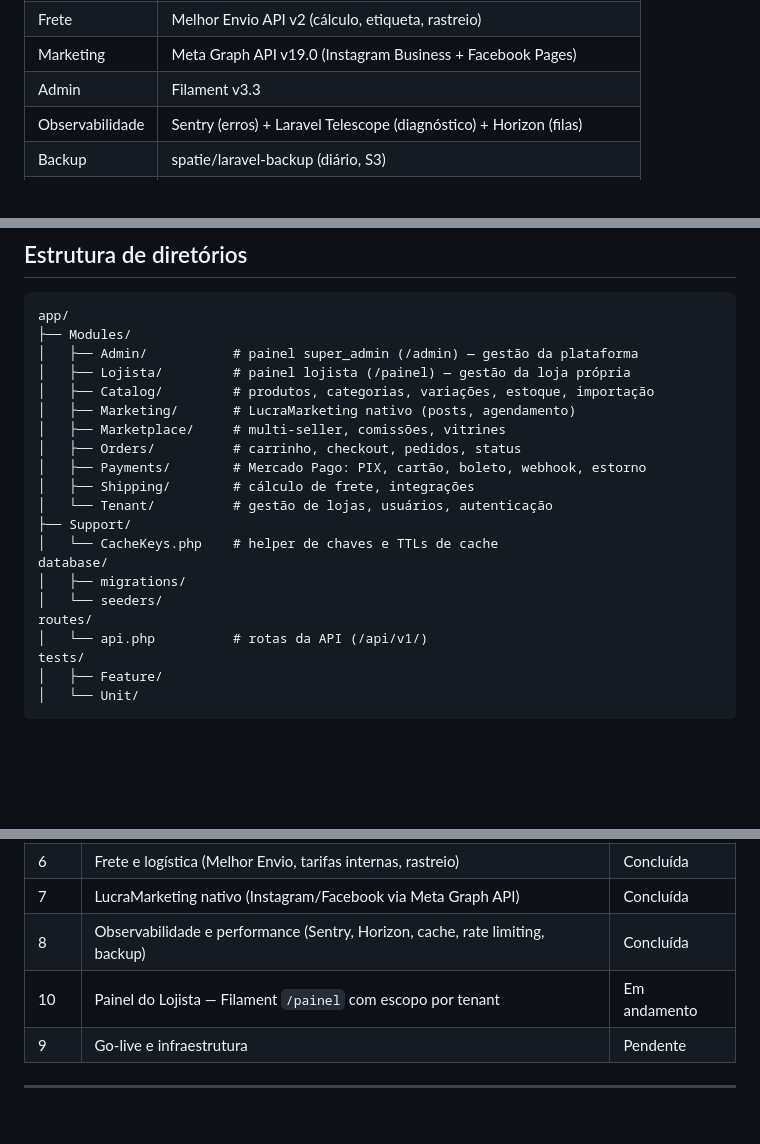
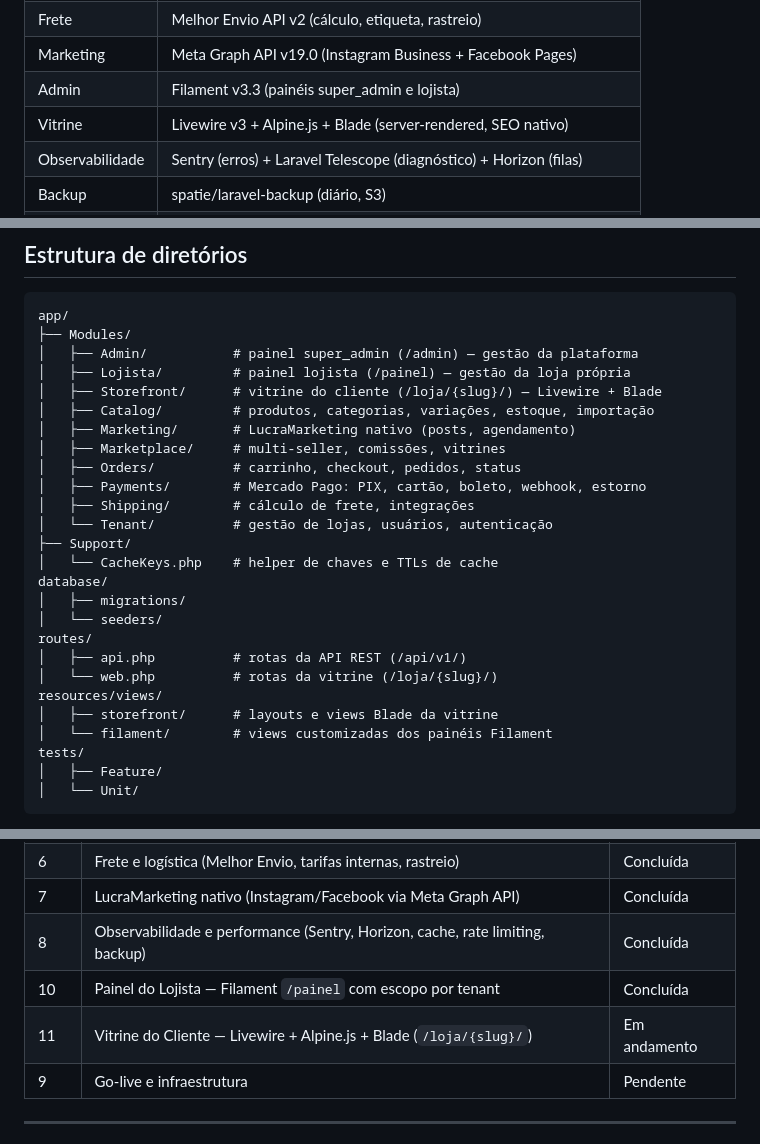
Before and after one commit to jmarciosilva/lucravendas, a Markdown page: README.md, 3 parts joined by grey strips. GitHub-like rendering; blank space fills up the shorter version.

```diff
--- a/README.md
+++ b/README.md
@@ -33,7 +39,8 @@ O projeto entrega três camadas:
 | Pagamentos | Mercado Pago SDK (PIX, cartão de crédito, boleto) |
 | Frete | Melhor Envio API v2 (cálculo, etiqueta, rastreio) |
 | Marketing | Meta Graph API v19.0 (Instagram Business + Facebook Pages) |
-| Admin | Filament v3.3 |
+| Admin | Filament v3.3 (painéis super_admin e lojista) |
+| Vitrine | Livewire v3 + Alpine.js + Blade (server-rendered, SEO nativo) |
 | Observabilidade | Sentry (erros) + Laravel Telescope (diagnóstico) + Horizon (filas) |
 | Backup | spatie/laravel-backup (diário, S3) |
 | Load Testing | k6 (scripts em `k6/`) |
@@ -124,6 +131,7 @@ app/
 ├── Modules/
 │   ├── Admin/           # painel super_admin (/admin) — gestão da plataforma
 │   ├── Lojista/         # painel lojista (/painel) — gestão da loja própria
+│   ├── Storefront/      # vitrine do cliente (/loja/{slug}/) — Livewire + Blade
 │   ├── Catalog/         # produtos, categorias, variações, estoque, importação
 │   ├── Marketing/       # LucraMarketing nativo (posts, agendamento)
 │   ├── Marketplace/     # multi-seller, comissões, vitrines
@@ -137,7 +145,11 @@ database/
 │   ├── migrations/
 │   └── seeders/
 routes/
-│   └── api.php          # rotas da API (/api/v1/)
+│   ├── api.php          # rotas da API REST (/api/v1/)
+│   └── web.php          # rotas da vitrine (/loja/{slug}/)
+resources/views/
+│   ├── storefront/      # layouts e views Blade da vitrine
+│   └── filament/        # views customizadas dos painéis Filament
 tests/
 │   ├── Feature/
 │   └── Unit/
@@ -415,7 +450,8 @@ O projeto segue **Domain-Driven Design (DDD)**:
 | 6 | Frete e logística (Melhor Envio, tarifas internas, rastreio) | Concluída |
 | 7 | LucraMarketing nativo (Instagram/Facebook via Meta Graph API) | Concluída |
 | 8 | Observabilidade e performance (Sentry, Horizon, cache, rate limiting, backup) | Concluída |
-| 10 | Painel do Lojista — Filament `/painel` com escopo por tenant | Em andamento |
+| 10 | Painel do Lojista — Filament `/painel` com escopo por tenant | Concluída |
+| 11 | Vitrine do Cliente — Livewire + Alpine.js + Blade (`/loja/{slug}/`) | Em andamento |
 | 9 | Go-live e infraestrutura | Pendente |
 
 ---
```
Also changed, not shown: other parts of README.md (+45 -16 lines), DEVELOPMENT.md (+26 -5 lines), ROADMAP.md (+88 -35 lines).
